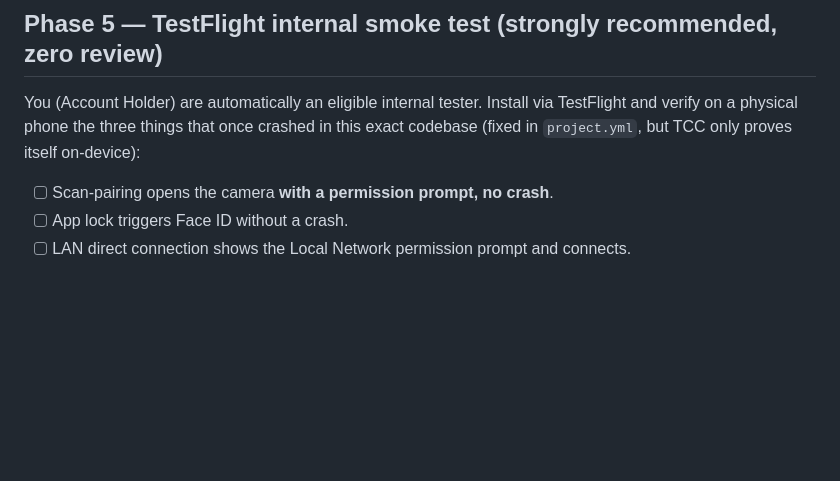
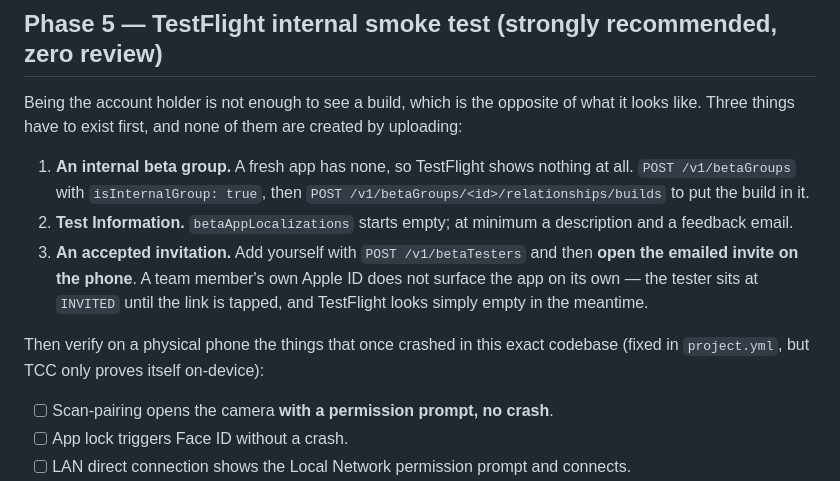
Before and after one commit to 0x5446/reins, a Markdown page: marketing/appstore/submission-runbook.md, the part around the change. Rendered like a GitHub page; blank space fills up the shorter version.

Commit message:
Correct what TestFlight actually needs before a build appears
The runbook said the account holder is automatically an eligible internal
tester. They are eligible; the build still does not appear. A fresh app has
no internal group, no Test Information, and an invitation that sits unopened
- and TestFlight's symptom for all three is the same empty screen.

```diff
--- a/marketing/appstore/submission-runbook.md
+++ b/marketing/appstore/submission-runbook.md
@@ -114,10 +114,22 @@ export ASC_KEY_PATH=~/.appstoreconnect/private_keys/AuthKey_<Key ID>.p8
 
 ## Phase 5 — TestFlight internal smoke test (strongly recommended, zero review)
 
-You (Account Holder) are automatically an eligible internal tester. Install
-via TestFlight and verify on a physical phone the three things that once
-crashed in this exact codebase (fixed in `project.yml`, but TCC only proves
-itself on-device):
+Being the account holder is not enough to see a build, which is the opposite
+of what it looks like. Three things have to exist first, and none of them are
+created by uploading:
+
+1. **An internal beta group.** A fresh app has none, so TestFlight shows
+   nothing at all. `POST /v1/betaGroups` with `isInternalGroup: true`, then
+   `POST /v1/betaGroups/<id>/relationships/builds` to put the build in it.
+2. **Test Information.** `betaAppLocalizations` starts empty; at minimum a
+   description and a feedback email.
+3. **An accepted invitation.** Add yourself with `POST /v1/betaTesters` and
+   then **open the emailed invite on the phone**. A team member's own Apple ID
+   does not surface the app on its own — the tester sits at `INVITED` until
+   the link is tapped, and TestFlight looks simply empty in the meantime.
+
+Then verify on a physical phone the things that once crashed in this exact
+codebase (fixed in `project.yml`, but TCC only proves itself on-device):
 - [ ] Scan-pairing opens the camera **with a permission prompt, no crash**.
 - [ ] App lock triggers Face ID without a crash.
 - [ ] LAN direct connection shows the Local Network permission prompt and
```
